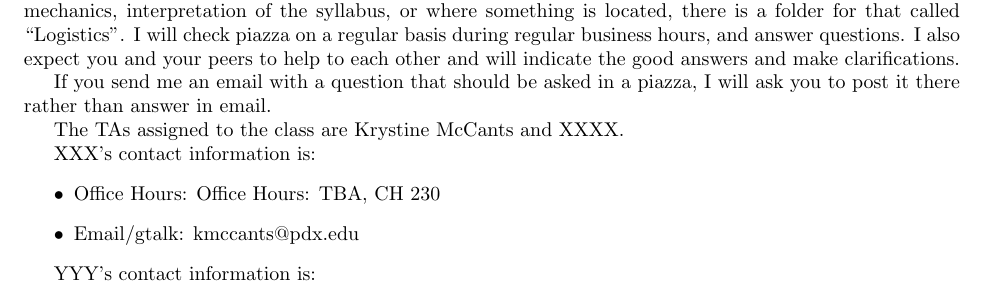
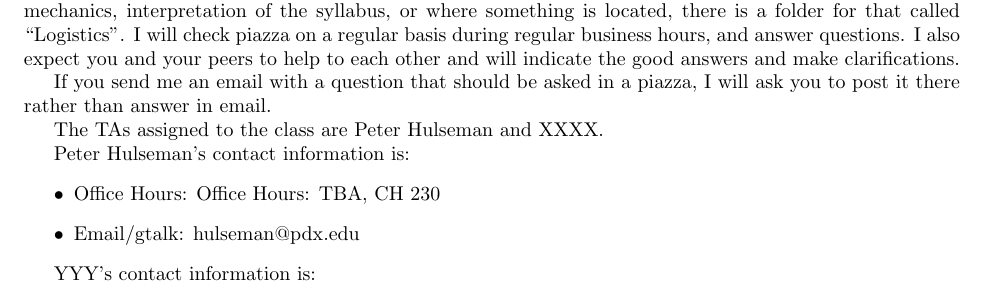
Before and after one commit to woodsjam/PSU-EC314, a LaTeX document (WoodsEC314Syllabus.tex, which reads TAInfo.tex): part of page 1 of 6, cut so that both start at the same text. Compiled offline with pdfLaTeX.

Commit message:
Update TAInfo.tex

```diff
--- a/TAInfo.tex
+++ b/TAInfo.tex
@@ -1,9 +1,9 @@
-The TAs assigned to the class are Krystine McCants and XXXX.
+The TAs assigned to the class are Peter Hulseman and XXXX.
 
-XXX's contact information is:
+Peter Hulseman's contact information is:
 \begin{itemize}
  \item Office Hours: Office Hours: TBA, CH 230
- \item Email/gtalk: kmccants@pdx.edu
+ \item Email/gtalk: hulseman@pdx.edu
 \end{itemize}
 
 YYY's contact information is:
```
